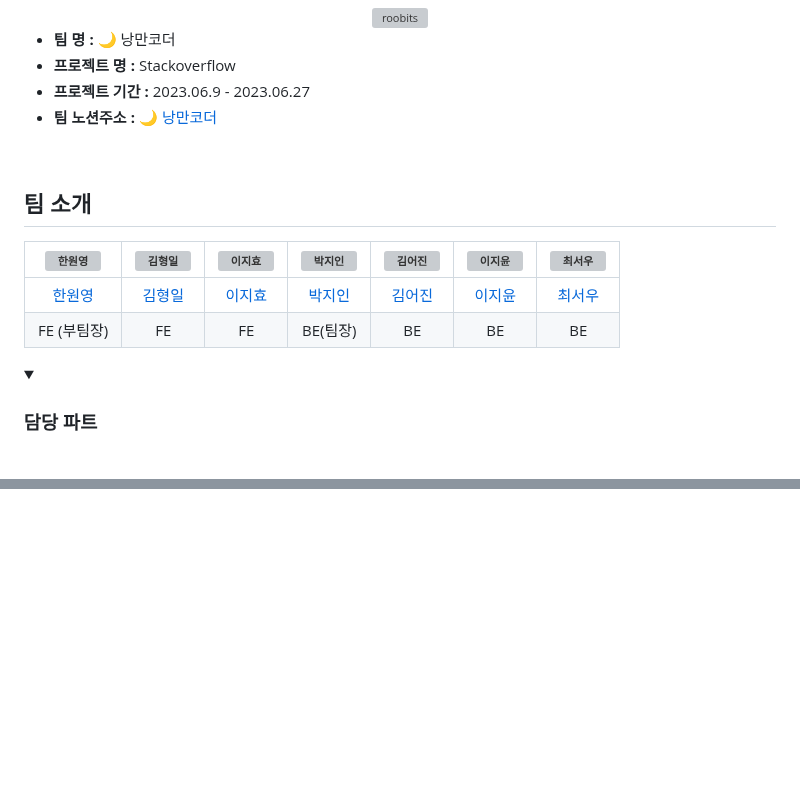
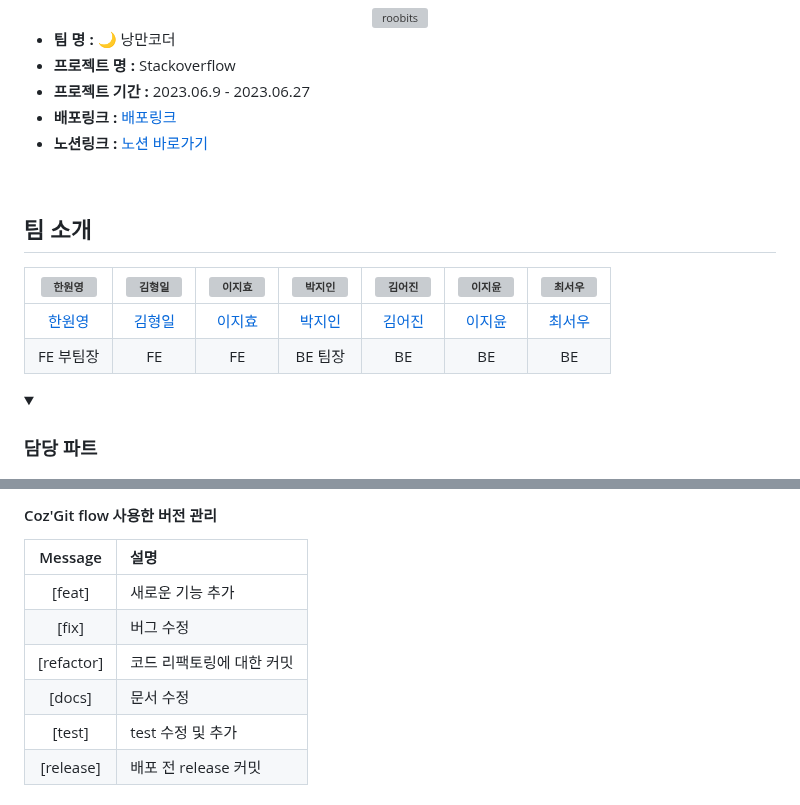
Before and after one commit to codestates-seb/seb44_pre_006, a Markdown page: README.md, 2 parts joined by grey strips. Drawn GitHub-style; folded sections open; blank space fills up the shorter version; grey boxes are pictures that could not be loaded.

```diff
--- a/README.md
+++ b/README.md
@@ -9,7 +9,8 @@
 - **팀 명 :** 🌙 낭만코더
 - **프로젝트 명 :** Stackoverflow
 - **프로젝트 기간 :** 2023.06.9 - 2023.06.27
-- **팀 노션주소 :** [🌙 낭만코더](https://www.notion.so/codestates/5bc39b81d1eb40068f77fd253580350)
+- **배포링크 :** [배포링크]()
+- **노션링크 :** [노션 바로가기](https://www.notion.so/codestates/5bc39b81d1eb40068f77fd253580350)
 
 <br/>
 
@@ -18,7 +19,7 @@
 | ![한원영](https://avatars.githubusercontent.com/u/85989215?v=4) | ![김형일](https://avatars.githubusercontent.com/u/124700383?v=4) | ![이지효](https://avatars.githubusercontent.com/u/91511828?v=4) | ![박지인](https://avatars.githubusercontent.com/u/96341808?v=4) | ![김어진](https://avatars.githubusercontent.com/u/124785394?v=4) | ![이지윤](https://avatars.githubusercontent.com/u/121713161?v=4) | ![최서우](https://avatars.githubusercontent.com/u/119303663?v=4) |
 | :-------------------------------------------------------------: | :--------------------------------------------------------------: | :--------------------------------------------------------------: | :--------------------------------------------------------------------: | :------------------------------------------------------------------: | :-------------------------------------------------------------: | :-------------------------------------------------------------: |
 |           [한원영](https://github.com/qpwoei0123)            |              [김형일](https://github.com/hyeong-il)               |              [이지효](https://github.com/dlwl8y)              |            [박지인](https://github.com/jeein2222)             |               [김어진](https://github.com/kimaj2001)               |              [이지윤](https://github.com/younihi)               |                [최서우](https://github.com/wooseoboy)
-|                            FE (부팀장)                            |                                FE                                |                                FE                                |                                BE(팀장)                                |                              BE                               |                                  BE                                  |                               BE                                |
+|                            FE 부팀장                            |                                FE                                |                                FE                                |                                BE 팀장                                |                              BE                               |                                  BE                                  |                               BE                                |
 
 
 <details>
@@ -170,0 +185,9 @@
+#### Coz'Git flow 사용한 버전 관리
+|  Message   | 설명                                                  |
+| :--------: | :---------------------------------------------------- |
+|   [feat]   | 새로운 기능 추가    |
+|   [fix]    | 버그 수정                                  |
+| [refactor] | 코드 리팩토링에 대한 커밋                   |
+|   [docs]   | 문서 수정                           |
+|  [test]    | test 수정 및 추가                          |
+|  [release] | 배포 전 release 커밋                               |
```
Also changed, not shown: other parts of README.md (+21 -8 lines).
